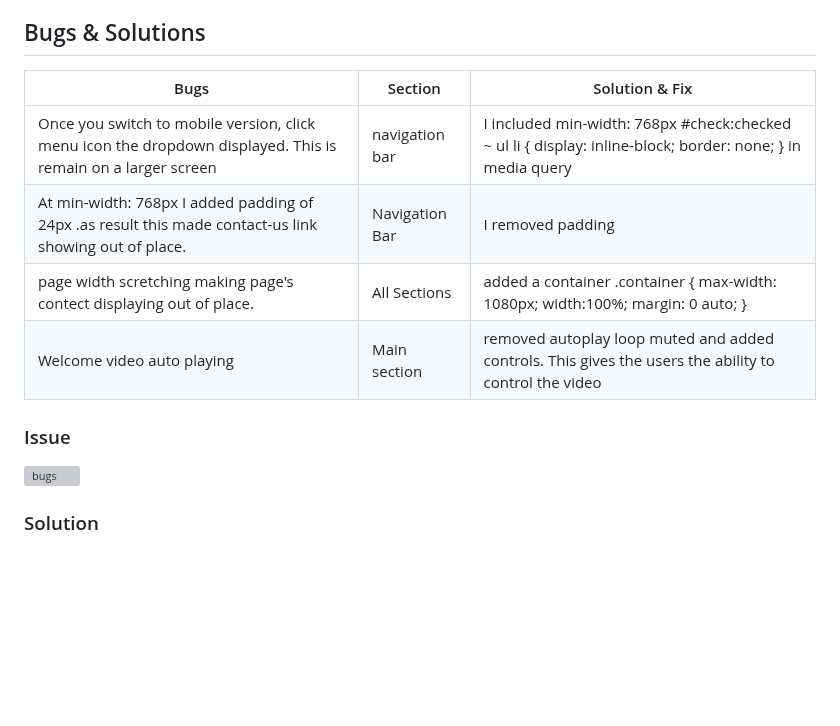
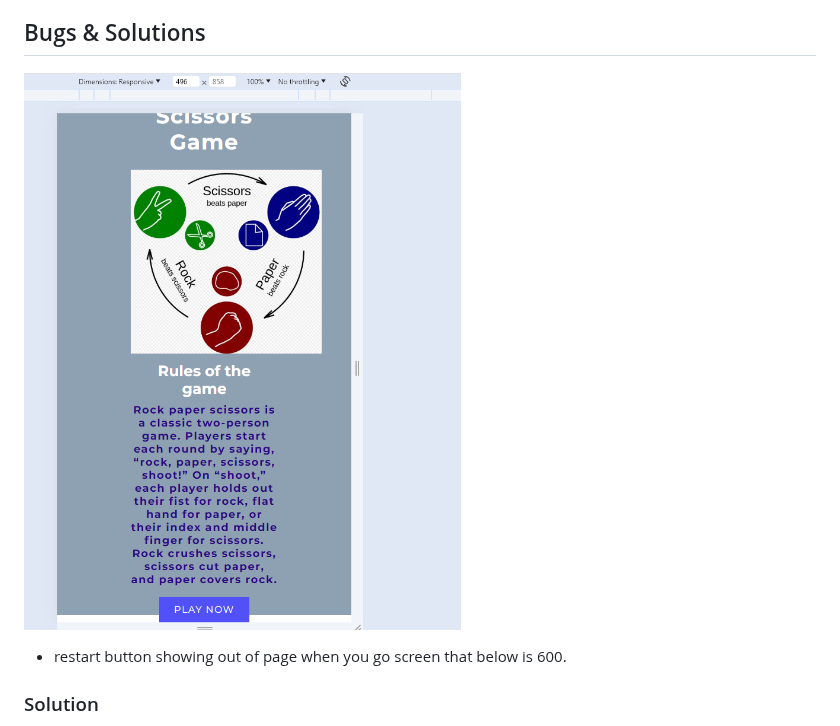
Before and after one commit to joelsita/project-two, a Markdown page: README.md, the part around one of its changes. Drawn GitHub-style; blank space fills up the shorter version; grey boxes are pictures that could not be loaded.

Commit message:
added bugs sections

```diff
--- a/README.md
+++ b/README.md
@@ -318,51 +318,8 @@ languages used:
 
 ## Bugs & Solutions
 
-<table>
-  <thead>
-    <tr>
-      <th>Bugs</th>
-      <th>Section</th>
-       <th>Solution & Fix</th>
-    </tr>
-  </thead>
-  <tbody>
-    <tr>
-      <td>Once you switch to mobile version, click menu icon the dropdown displayed. This is remain on a larger screen</td>
-      <td>navigation bar</td>
-      <td>I included min-width: 768px
- #check:checked ~ ul li {
-    display: inline-block;
-    border: none;
-  } in media query
-</td>
-    </tr>
-    <tr>
-       <td>At min-width: 768px I added padding of 24px .as result this made contact-us link showing out of place. </td>
-      <td>Navigation Bar</td>
-      <td>I removed padding</td>
-    </tr>
-    <tr>
-       <td>page width scretching making page's contect displaying out of place.</td>
-      <td>All Sections</td>
-      <td>added a container
-.container {
-  max-width: 1080px;
-  width:100%;
-  margin: 0 auto;
-}</td>
-    </tr>
-      <tr>
-       <td>Welcome video auto playing</td>
-      <td>Main section</td>
-      <td> removed autoplay loop muted and added controls. This gives the users the ability to control the video</td>
-    </tr>
-  </tbody>
-</table>
-
-### Issue
-
-![bugs](assets/documents/bugs2.jpg)
+![bugs](assets/images/home-error.png)
+ - restart button showing out of page when you go screen that below is 600.
 
 ### Solution
 
```
Also changed, not shown: other parts of README.md (+1 -1 lines).
